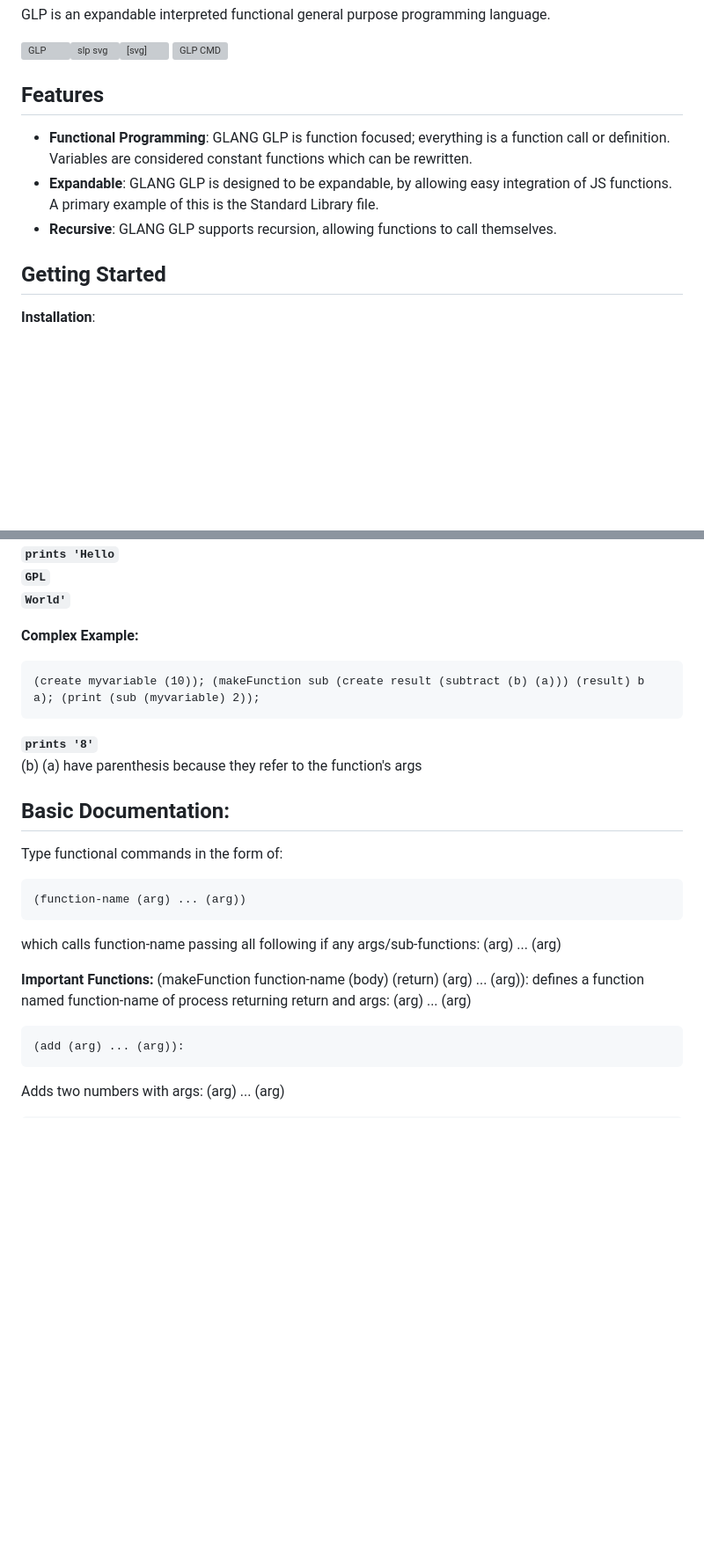
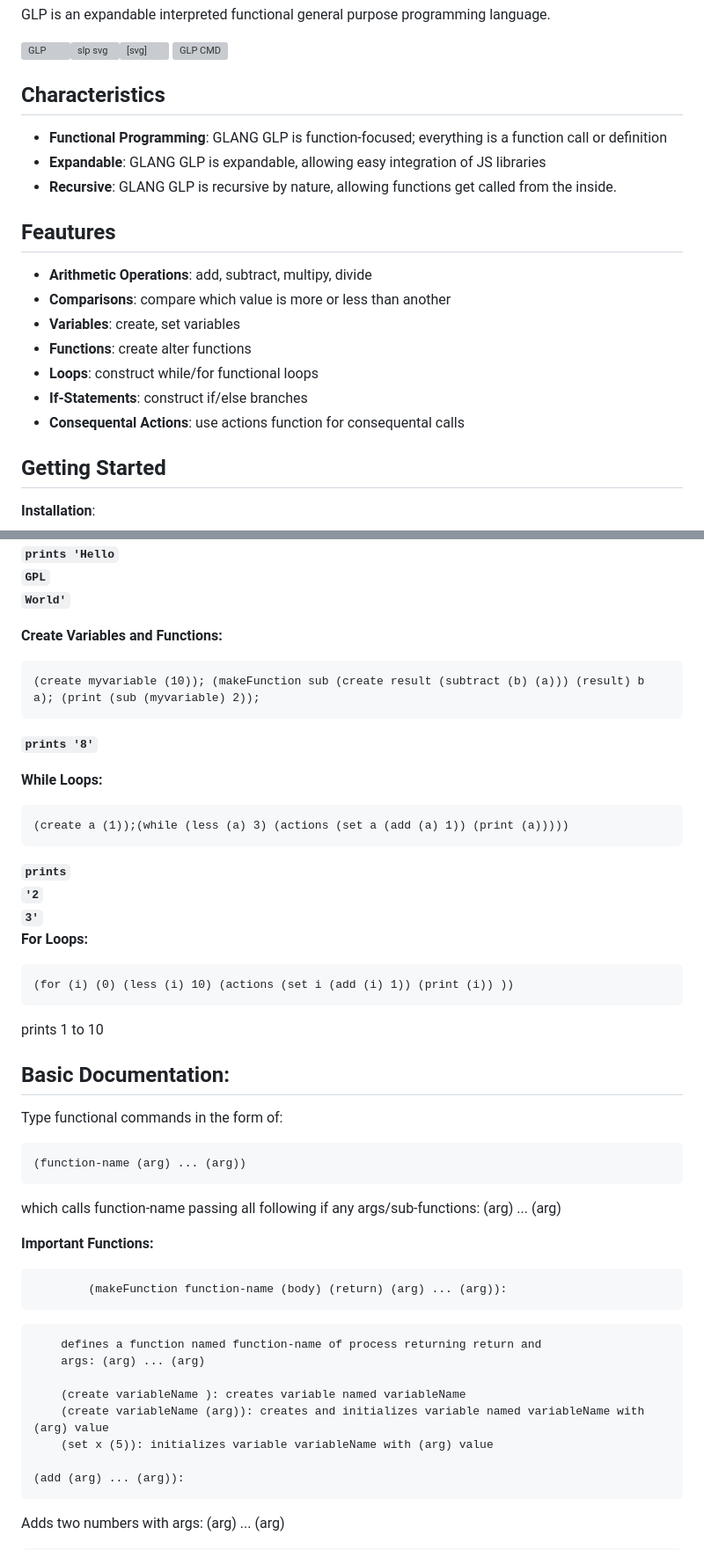
Before and after one commit to itsgerassimos/GLP, a Markdown page: README.md, 2 parts joined by grey strips. Shown at 88% size. Rendered like a GitHub page; blank space fills up the shorter version; grey boxes are pictures that could not be loaded.

````diff
--- a/README.md
+++ b/README.md
@@ -28,11 +28,23 @@ GLP is an expandable interpreted functional general purpose programming language
 </g>
 </svg>![GLP CMD](https://github.com/itsgerassimos/GLP/assets/136891956/10031375-7c26-4a45-a6c8-0df6ecb015e2)
 
-## Features
+## Characteristics
 
-- **Functional Programming**: GLANG GLP is function focused; everything is a function call or definition. Variables are considered constant functions which can be rewritten.
-- **Expandable**: GLANG GLP is designed to be expandable, by allowing easy integration of JS functions. A primary example of this is the Standard Library file.
-- **Recursive**: GLANG GLP supports recursion, allowing functions to call themselves.
+- **Functional Programming**: GLANG GLP is function-focused; everything is a function call or definition
+- **Expandable**: GLANG GLP is expandable, allowing easy integration of JS libraries
+- **Recursive**: GLANG GLP is recursive by nature, allowing functions get called from the inside.
+
+## Feautures
+
+- **Arithmetic Operations**: add, subtract, multipy, divide
+- **Comparisons**: compare which value is more or less than another
+- **Variables**: create, set variables
+- **Functions**: create alter functions
+- **Loops**: construct while/for functional loops
+- **If-Statements**: construct if/else branches
+- **Consequental Actions**: use actions function for consequental calls
+
+
 
 ## Getting Started
 
@@ -74,13 +86,25 @@ After installing, open the GLP command line and type commands:
 
 
 
-**Complex Example:**
+**Create Variables and Functions:**
 ```glp
 (create myvariable (10)); (makeFunction sub (create result (subtract (b) (a))) (result) b a); (print (sub (myvariable) 2));
 ```
 **`prints '8'`**
-(b) (a) have parenthesis because they refer to the function's args
 
+
+**While Loops:**
+```glp
+(create a (1));(while (less (a) 3) (actions (set a (add (a) 1)) (print (a)))))
+```
+**`prints`**
+**`'2`**
+**`3'`**
+**For Loops:**
+```
+(for (i) (0) (less (i) 10) (actions (set i (add (i) 1)) (print (i)) ))
+```
+prints 1 to 10
 ## Basic Documentation:
 Type functional commands in the form of:
 
@@ -91,9 +115,16 @@ Type functional commands in the form of:
 which calls function-name passing all following if any args/sub-functions: (arg) ... (arg)
 
 **Important Functions:**
+```
         (makeFunction function-name (body) (return) (arg) ... (arg)):
+```
+
         defines a function named function-name of process returning return and
         args: (arg) ... (arg)
+
+        (create variableName ): creates variable named variableName
+        (create variableName (arg)): creates and initializes variable named variableName with (arg) value
+        (set x (5)): initializes variable variableName with (arg) value
 
     (add (arg) ... (arg)):
 
````
Also changed, not shown: other parts of README.md (+5 -0 lines).
